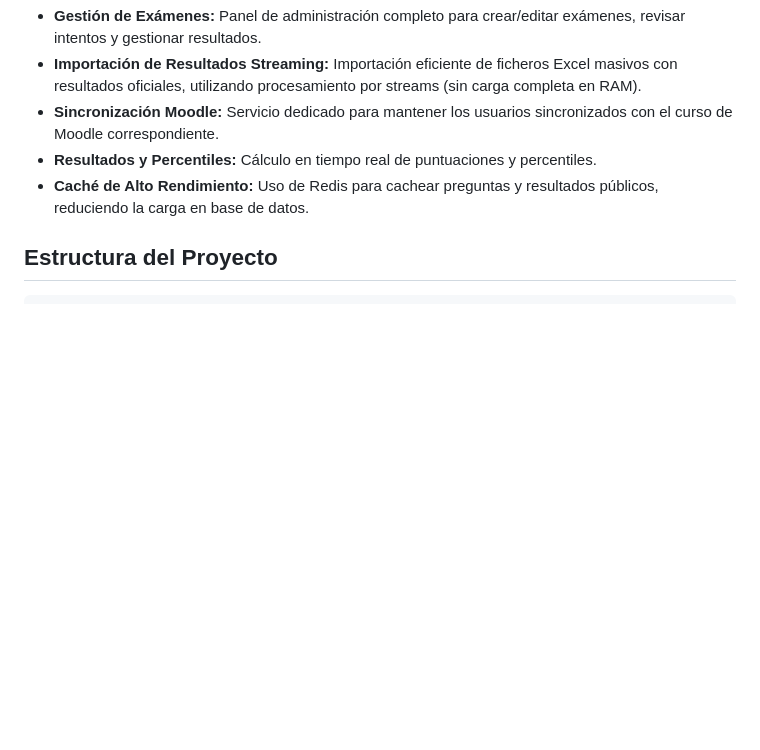
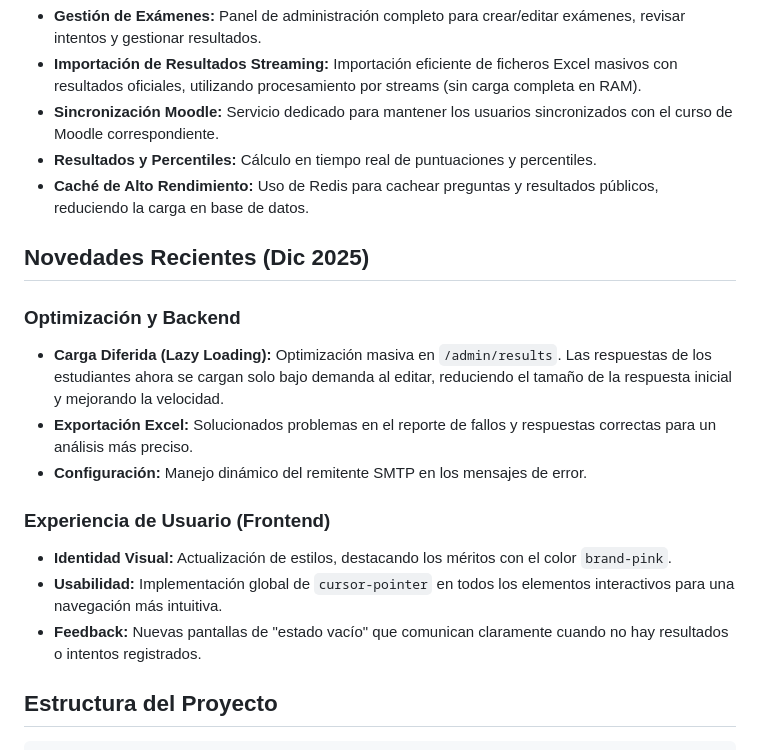
Before and after one commit to Danimarqz/inscripcion-moodle, a Markdown page: README.md, the part around the change. Drawn GitHub-style; blank space fills up the shorter version.

```diff
--- a/README.md
+++ b/README.md
@@ -20,6 +20,18 @@ Este proyecto es una aplicación web completa que consta de dos partes principal
 *   **Sincronización Moodle:** Servicio dedicado para mantener los usuarios sincronizados con el curso de Moodle correspondiente.
 *   **Resultados y Percentiles:** Cálculo en tiempo real de puntuaciones y percentiles.
 *   **Caché de Alto Rendimiento:** Uso de Redis para cachear preguntas y resultados públicos, reduciendo la carga en base de datos.
+
+## Novedades Recientes (Dic 2025)
+
+### Optimización y Backend
+*   **Carga Diferida (Lazy Loading):** Optimización masiva en `/admin/results`. Las respuestas de los estudiantes ahora se cargan solo bajo demanda al editar, reduciendo el tamaño de la respuesta inicial y mejorando la velocidad.
+*   **Exportación Excel:** Solucionados problemas en el reporte de fallos y respuestas correctas para un análisis más preciso.
+*   **Configuración:** Manejo dinámico del remitente SMTP en los mensajes de error.
+
+### Experiencia de Usuario (Frontend)
+*   **Identidad Visual:** Actualización de estilos, destacando los méritos con el color `brand-pink`.
+*   **Usabilidad:** Implementación global de `cursor-pointer` en todos los elementos interactivos para una navegación más intuitiva.
+*   **Feedback:** Nuevas pantallas de "estado vacío" que comunican claramente cuando no hay resultados o intentos registrados.
 
 ## Estructura del Proyecto
 
```
